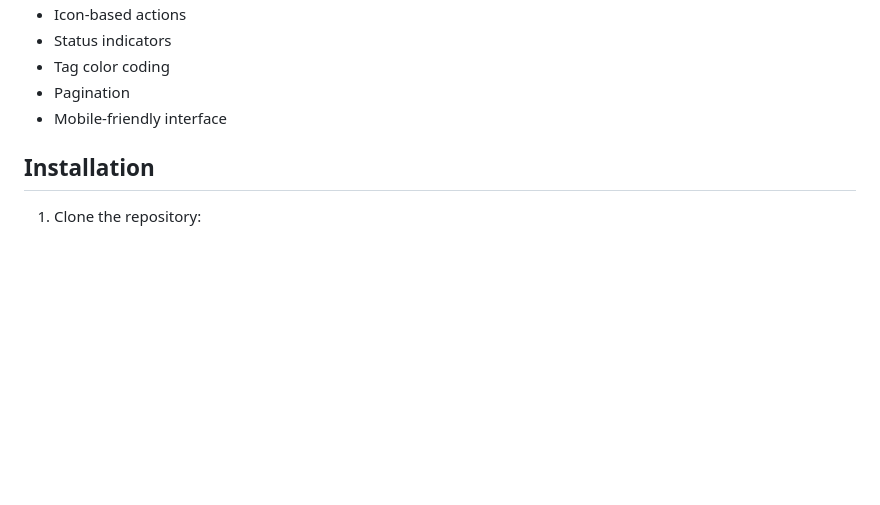
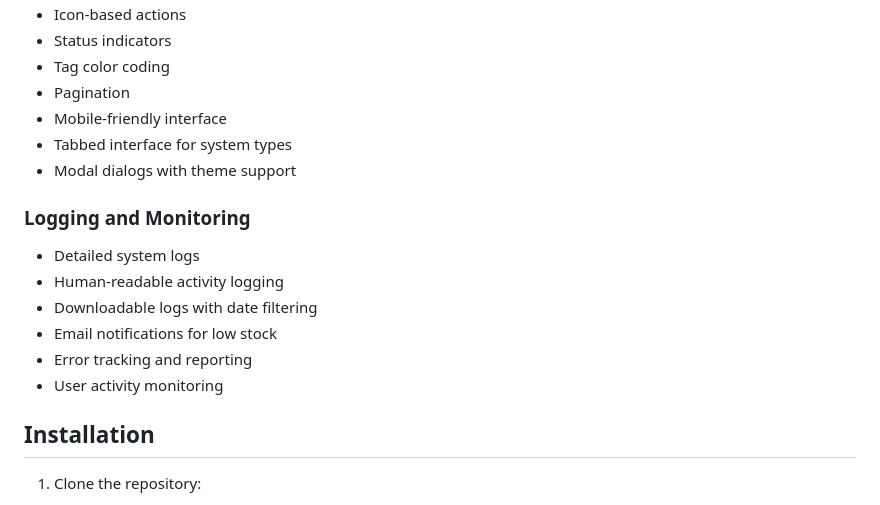
Before and after one commit to webdevtodayjason/tc-Inventory, a Markdown page: README.md, the part around one of its changes. Drawn GitHub-style; blank space fills up the shorter version.

```diff
--- a/README.md
+++ b/README.md
@@ -58,6 +76,16 @@ A comprehensive inventory management system built with Flask, designed for track
 - Tag color coding
 - Pagination
 - Mobile-friendly interface
+- Tabbed interface for system types
+- Modal dialogs with theme support
+
+### Logging and Monitoring
+- Detailed system logs
+- Human-readable activity logging
+- Downloadable logs with date filtering
+- Email notifications for low stock
+- Error tracking and reporting
+- User activity monitoring
 
 ## Installation
 
```
Also changed, not shown: other parts of README.md (+58 -15 lines).
